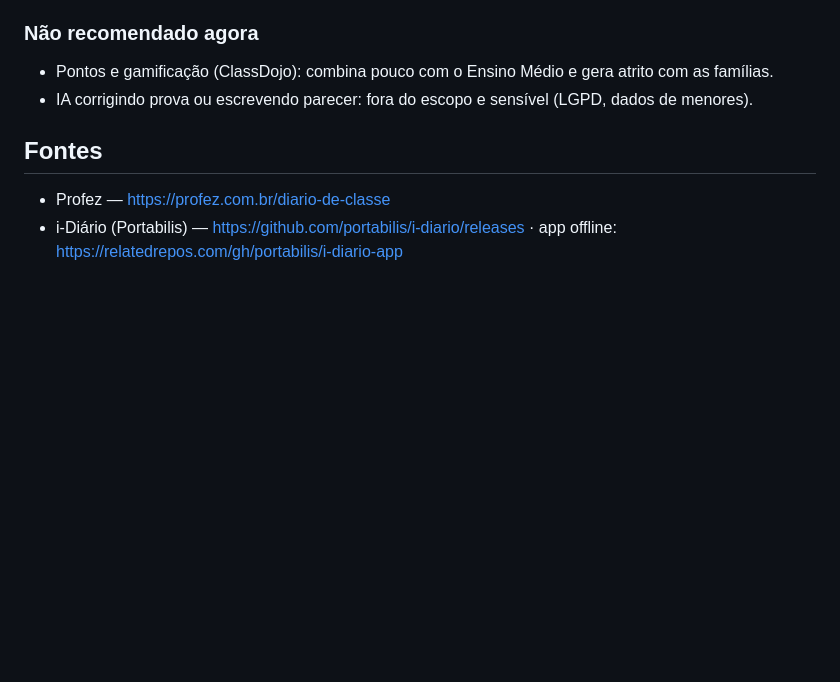
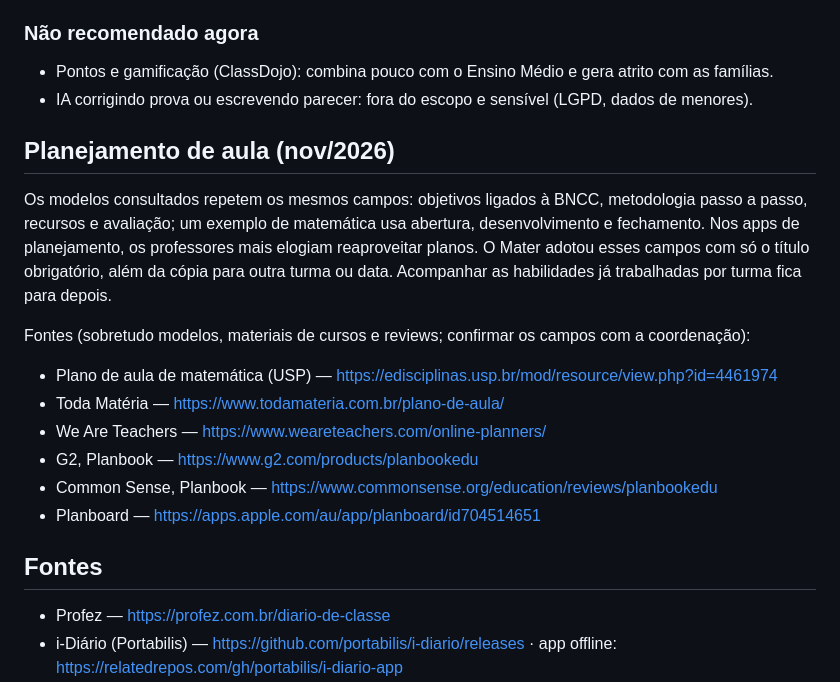
Before and after one commit to marcossmorais/GestaoMater, a Markdown page: docs/PESQUISA_UX_DOCENTE.md, the part around the change. GitHub-like rendering; blank space fills up the shorter version.

Commit message:
docs: update scope and lesson planning research
Co-Authored-By: Claude Opus 5.5 <noreply@anthropic.com>

```diff
--- a/docs/PESQUISA_UX_DOCENTE.md
+++ b/docs/PESQUISA_UX_DOCENTE.md
@@ -52,6 +52,19 @@ Ordenadas por impacto ÷ esforço. P = pequeno (até 1 dia), M = médio, G = gra
 
 - Pontos e gamificação (ClassDojo): combina pouco com o Ensino Médio e gera atrito com as famílias.
 - IA corrigindo prova ou escrevendo parecer: fora do escopo e sensível (LGPD, dados de menores).
+
+## Planejamento de aula (nov/2026)
+
+Os modelos consultados repetem os mesmos campos: objetivos ligados à BNCC, metodologia passo a passo, recursos e avaliação; um exemplo de matemática usa abertura, desenvolvimento e fechamento. Nos apps de planejamento, os professores mais elogiam reaproveitar planos. O Mater adotou esses campos com só o título obrigatório, além da cópia para outra turma ou data. Acompanhar as habilidades já trabalhadas por turma fica para depois.
+
+Fontes (sobretudo modelos, materiais de cursos e reviews; confirmar os campos com a coordenação):
+
+- Plano de aula de matemática (USP) — https://edisciplinas.usp.br/mod/resource/view.php?id=4461974
+- Toda Matéria — https://www.todamateria.com.br/plano-de-aula/
+- We Are Teachers — https://www.weareteachers.com/online-planners/
+- G2, Planbook — https://www.g2.com/products/planbookedu
+- Common Sense, Planbook — https://www.commonsense.org/education/reviews/planbookedu
+- Planboard — https://apps.apple.com/au/app/planboard/id704514651
 
 ## Fontes
 
```
Also changed, not shown: docs/PROPOSTA_ESCOPO.md (+3 -0 lines).
